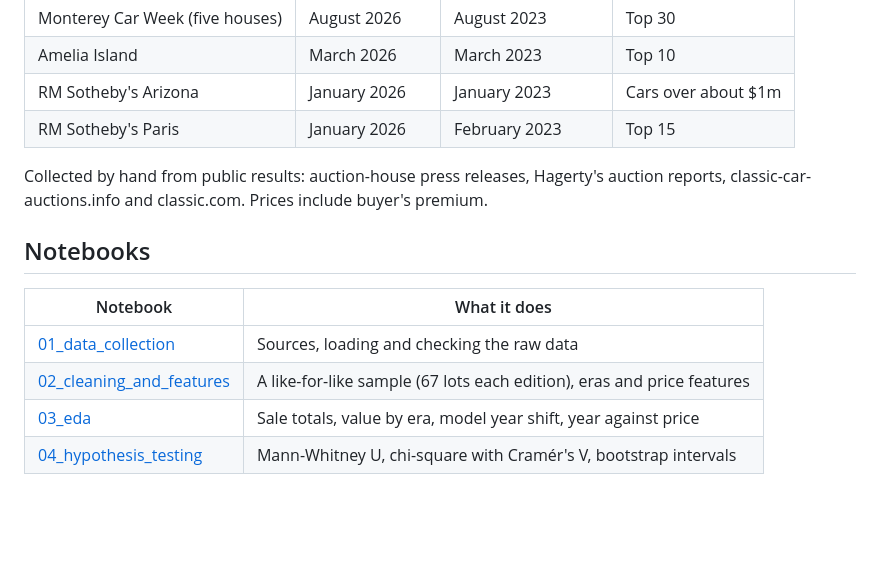
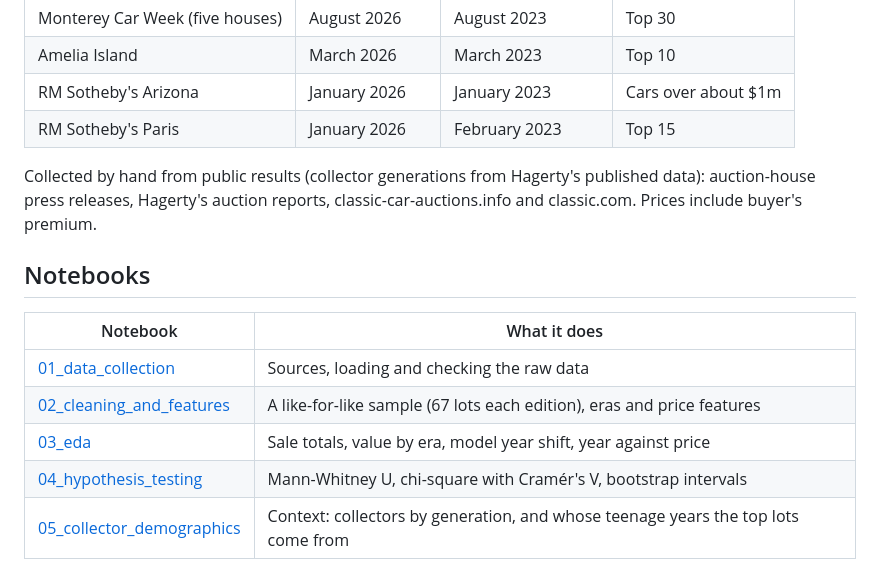
Before and after one commit to ross167/collector-car-market, a Markdown page: README.md, the part around one of its changes. Drawn GitHub-style; blank space fills up the shorter version.

```diff
--- a/README.md
+++ b/README.md
@@ -22,7 +24,7 @@ A data analysis of the key collector car auctions in the US and Europe, comparin
 | RM Sotheby's Arizona | January 2026 | January 2023 | Cars over about $1m |
 | RM Sotheby's Paris | January 2026 | February 2023 | Top 15 |
 
-Collected by hand from public results: auction-house press releases, Hagerty's auction reports, classic-car-auctions.info and classic.com. Prices include buyer's premium.
+Collected by hand from public results (collector generations from Hagerty's published data): auction-house press releases, Hagerty's auction reports, classic-car-auctions.info and classic.com. Prices include buyer's premium.
 
 ## Notebooks
 
@@ -32,6 +34,7 @@ Collected by hand from public results: auction-house press releases, Hagerty's a
 | [02_cleaning_and_features](notebooks/02_cleaning_and_features.ipynb) | A like-for-like sample (67 lots each edition), eras and price features |
 | [03_eda](notebooks/03_eda.ipynb) | Sale totals, value by era, model year shift, year against price |
 | [04_hypothesis_testing](notebooks/04_hypothesis_testing.ipynb) | Mann-Whitney U, chi-square with Cramér's V, bootstrap intervals |
+| [05_collector_demographics](notebooks/05_collector_demographics.ipynb) | Context: collectors by generation, and whose teenage years the top lots come from |
 
 ![Model year shift](images/model_year_shift.png)
 
```
Also changed, not shown: other parts of README.md (+13 -2 lines), images/collector_generations.png (added), images/poster_generation.png (added), 2 other files.
